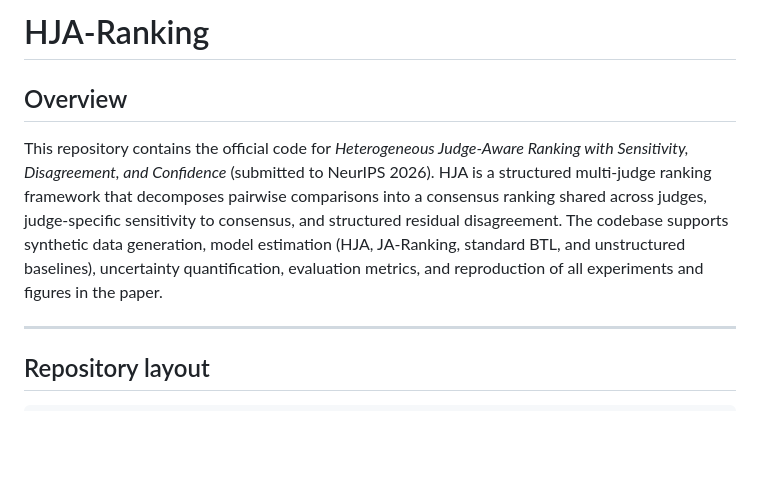
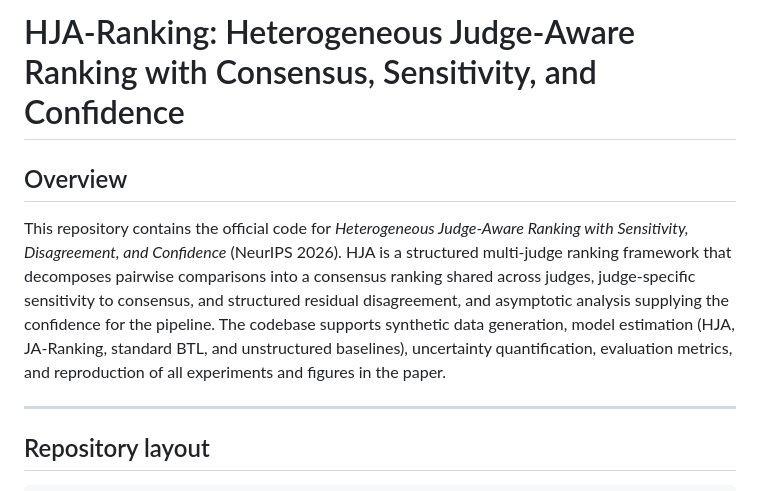
Before and after one commit to bobyu-2001/HJA-Ranking, a Markdown page: readme.md, the part around the change. GitHub-like rendering; blank space fills up the shorter version.

Commit message:
Enhance readme with detailed project description
Updated the project description to include asymptotic analysis and clarify the submission details.

```diff
--- a/readme.md
+++ b/readme.md
@@ -1,8 +1,8 @@
-# HJA-Ranking
+# HJA-Ranking: Heterogeneous Judge-Aware Ranking with Consensus, Sensitivity, and Confidence
 
 ## Overview
 
-This repository contains the official code for *Heterogeneous Judge-Aware Ranking with Sensitivity, Disagreement, and Confidence* (submitted to NeurIPS 2026). HJA is a structured multi-judge ranking framework that decomposes pairwise comparisons into a consensus ranking shared across judges, judge-specific sensitivity to consensus, and structured residual disagreement. The codebase supports synthetic data generation, model estimation (HJA, JA-Ranking, standard BTL, and unstructured baselines), uncertainty quantification, evaluation metrics, and reproduction of all experiments and figures in the paper.
+This repository contains the official code for *Heterogeneous Judge-Aware Ranking with Sensitivity, Disagreement, and Confidence* (NeurIPS 2026). HJA is a structured multi-judge ranking framework that decomposes pairwise comparisons into a consensus ranking shared across judges, judge-specific sensitivity to consensus, and structured residual disagreement, and asymptotic analysis supplying the confidence for the pipeline. The codebase supports synthetic data generation, model estimation (HJA, JA-Ranking, standard BTL, and unstructured baselines), uncertainty quantification, evaluation metrics, and reproduction of all experiments and figures in the paper.
 
 ---
 
```
